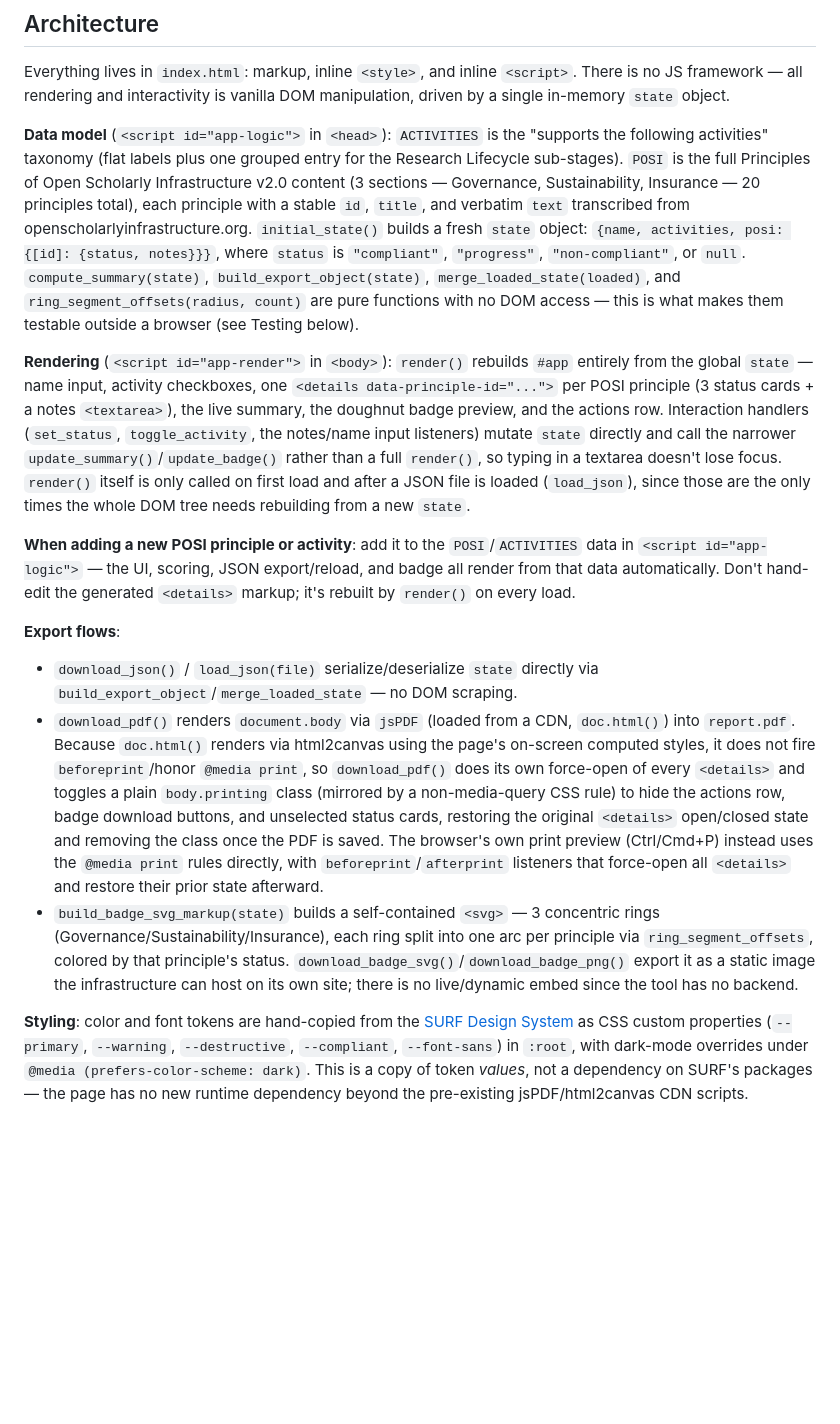
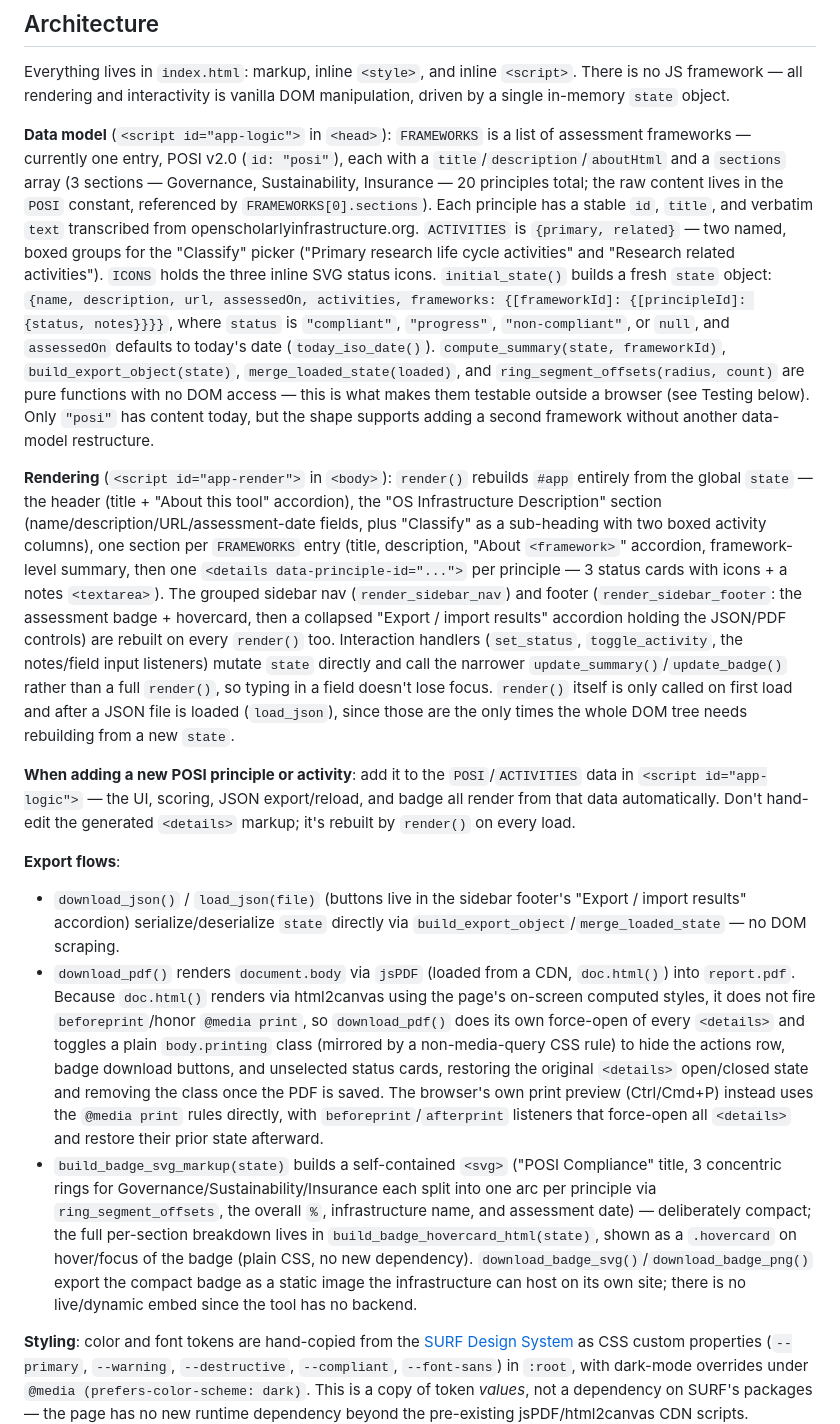
Before and after one commit to mosart/open-science-maturity, a Markdown page: CLAUDE.md, the part around the change. Rendered like a GitHub page; blank space fills up the shorter version.

Commit message:
Update docs for FRAMEWORKS data model and sidebar/badge redesign

```diff
--- a/CLAUDE.md
+++ b/CLAUDE.md
@@ -14,16 +14,16 @@ Just open `index.html` directly in a browser (or serve the directory with any st
 
 Everything lives in `index.html`: markup, inline `<style>`, and inline `<script>`. There is no JS framework — all rendering and interactivity is vanilla DOM manipulation, driven by a single in-memory `state` object.
 
-**Data model** (`<script id="app-logic">` in `<head>`): `ACTIVITIES` is the "supports the following activities" taxonomy (flat labels plus one grouped entry for the Research Lifecycle sub-stages). `POSI` is the full Principles of Open Scholarly Infrastructure v2.0 content (3 sections — Governance, Sustainability, Insurance — 20 principles total), each principle with a stable `id`, `title`, and verbatim `text` transcribed from openscholarlyinfrastructure.org. `initial_state()` builds a fresh `state` object: `{name, activities, posi: {[id]: {status, notes}}}`, where `status` is `"compliant"`, `"progress"`, `"non-compliant"`, or `null`. `compute_summary(state)`, `build_export_object(state)`, `merge_loaded_state(loaded)`, and `ring_segment_offsets(radius, count)` are pure functions with no DOM access — this is what makes them testable outside a browser (see Testing below).
+**Data model** (`<script id="app-logic">` in `<head>`): `FRAMEWORKS` is a list of assessment frameworks — currently one entry, POSI v2.0 (`id: "posi"`), each with a `title`/`description`/`aboutHtml` and a `sections` array (3 sections — Governance, Sustainability, Insurance — 20 principles total; the raw content lives in the `POSI` constant, referenced by `FRAMEWORKS[0].sections`). Each principle has a stable `id`, `title`, and verbatim `text` transcribed from openscholarlyinfrastructure.org. `ACTIVITIES` is `{primary, related}` — two named, boxed groups for the "Classify" picker ("Primary research life cycle activities" and "Research related activities"). `ICONS` holds the three inline SVG status icons. `initial_state()` builds a fresh `state` object: `{name, description, url, assessedOn, activities, frameworks: {[frameworkId]: {[principleId]: {status, notes}}}}`, where `status` is `"compliant"`, `"progress"`, `"non-compliant"`, or `null`, and `assessedOn` defaults to today's date (`today_iso_date()`). `compute_summary(state, frameworkId)`, `build_export_object(state)`, `merge_loaded_state(loaded)`, and `ring_segment_offsets(radius, count)` are pure functions with no DOM access — this is what makes them testable outside a browser (see Testing below). Only `"posi"` has content today, but the shape supports adding a second framework without another data-model restructure.
 
-**Rendering** (`<script id="app-render">` in `<body>`): `render()` rebuilds `#app` entirely from the global `state` — name input, activity checkboxes, one `<details data-principle-id="...">` per POSI principle (3 status cards + a notes `<textarea>`), the live summary, the doughnut badge preview, and the actions row. Interaction handlers (`set_status`, `toggle_activity`, the notes/name input listeners) mutate `state` directly and call the narrower `update_summary()`/`update_badge()` rather than a full `render()`, so typing in a textarea doesn't lose focus. `render()` itself is only called on first load and after a JSON file is loaded (`load_json`), since those are the only times the whole DOM tree needs rebuilding from a new `state`.
+**Rendering** (`<script id="app-render">` in `<body>`): `render()` rebuilds `#app` entirely from the global `state` — the header (title + "About this tool" accordion), the "OS Infrastructure Description" section (name/description/URL/assessment-date fields, plus "Classify" as a sub-heading with two boxed activity columns), one section per `FRAMEWORKS` entry (title, description, "About `<framework>`" accordion, framework-level summary, then one `<details data-principle-id="...">` per principle — 3 status cards with icons + a notes `<textarea>`). The grouped sidebar nav (`render_sidebar_nav`) and footer (`render_sidebar_footer`: the assessment badge + hovercard, then a collapsed "Export / import results" accordion holding the JSON/PDF controls) are rebuilt on every `render()` too. Interaction handlers (`set_status`, `toggle_activity`, the notes/field input listeners) mutate `state` directly and call the narrower `update_summary()`/`update_badge()` rather than a full `render()`, so typing in a field doesn't lose focus. `render()` itself is only called on first load and after a JSON file is loaded (`load_json`), since those are the only times the whole DOM tree needs rebuilding from a new `state`.
 
 **When adding a new POSI principle or activity**: add it to the `POSI`/`ACTIVITIES` data in `<script id="app-logic">` — the UI, scoring, JSON export/reload, and badge all render from that data automatically. Don't hand-edit the generated `<details>` markup; it's rebuilt by `render()` on every load.
 
 **Export flows**:
-- `download_json()` / `load_json(file)` serialize/deserialize `state` directly via `build_export_object`/`merge_loaded_state` — no DOM scraping.
+- `download_json()` / `load_json(file)` (buttons live in the sidebar footer's "Export / import results" accordion) serialize/deserialize `state` directly via `build_export_object`/`merge_loaded_state` — no DOM scraping.
 - `download_pdf()` renders `document.body` via `jsPDF` (loaded from a CDN, `doc.html()`) into `report.pdf`. Because `doc.html()` renders via html2canvas using the page's on-screen computed styles, it does not fire `beforeprint`/honor `@media print`, so `download_pdf()` does its own force-open of every `<details>` and toggles a plain `body.printing` class (mirrored by a non-media-query CSS rule) to hide the actions row, badge download buttons, and unselected status cards, restoring the original `<details>` open/closed state and removing the class once the PDF is saved. The browser's own print preview (Ctrl/Cmd+P) instead uses the `@media print` rules directly, with `beforeprint`/`afterprint` listeners that force-open all `<details>` and restore their prior state afterward.
-- `build_badge_svg_markup(state)` builds a self-contained `<svg>` — 3 concentric rings (Governance/Sustainability/Insurance), each ring split into one arc per principle via `ring_segment_offsets`, colored by that principle's status. `download_badge_svg()`/`download_badge_png()` export it as a static image the infrastructure can host on its own site; there is no live/dynamic embed since the tool has no backend.
+- `build_badge_svg_markup(state)` builds a self-contained `<svg>` ("POSI Compliance" title, 3 concentric rings for Governance/Sustainability/Insurance each split into one arc per principle via `ring_segment_offsets`, the overall `%`, infrastructure name, and assessment date) — deliberately compact; the full per-section breakdown lives in `build_badge_hovercard_html(state)`, shown as a `.hovercard` on hover/focus of the badge (plain CSS, no new dependency). `download_badge_svg()`/`download_badge_png()` export the compact badge as a static image the infrastructure can host on its own site; there is no live/dynamic embed since the tool has no backend.
 
 **Styling**: color and font tokens are hand-copied from the [SURF Design System](https://surfnet.github.io/DesignSystem/) as CSS custom properties (`--primary`, `--warning`, `--destructive`, `--compliant`, `--font-sans`) in `:root`, with dark-mode overrides under `@media (prefers-color-scheme: dark)`. This is a copy of token *values*, not a dependency on SURF's packages — the page has no new runtime dependency beyond the pre-existing jsPDF/html2canvas CDN scripts.
 
```
